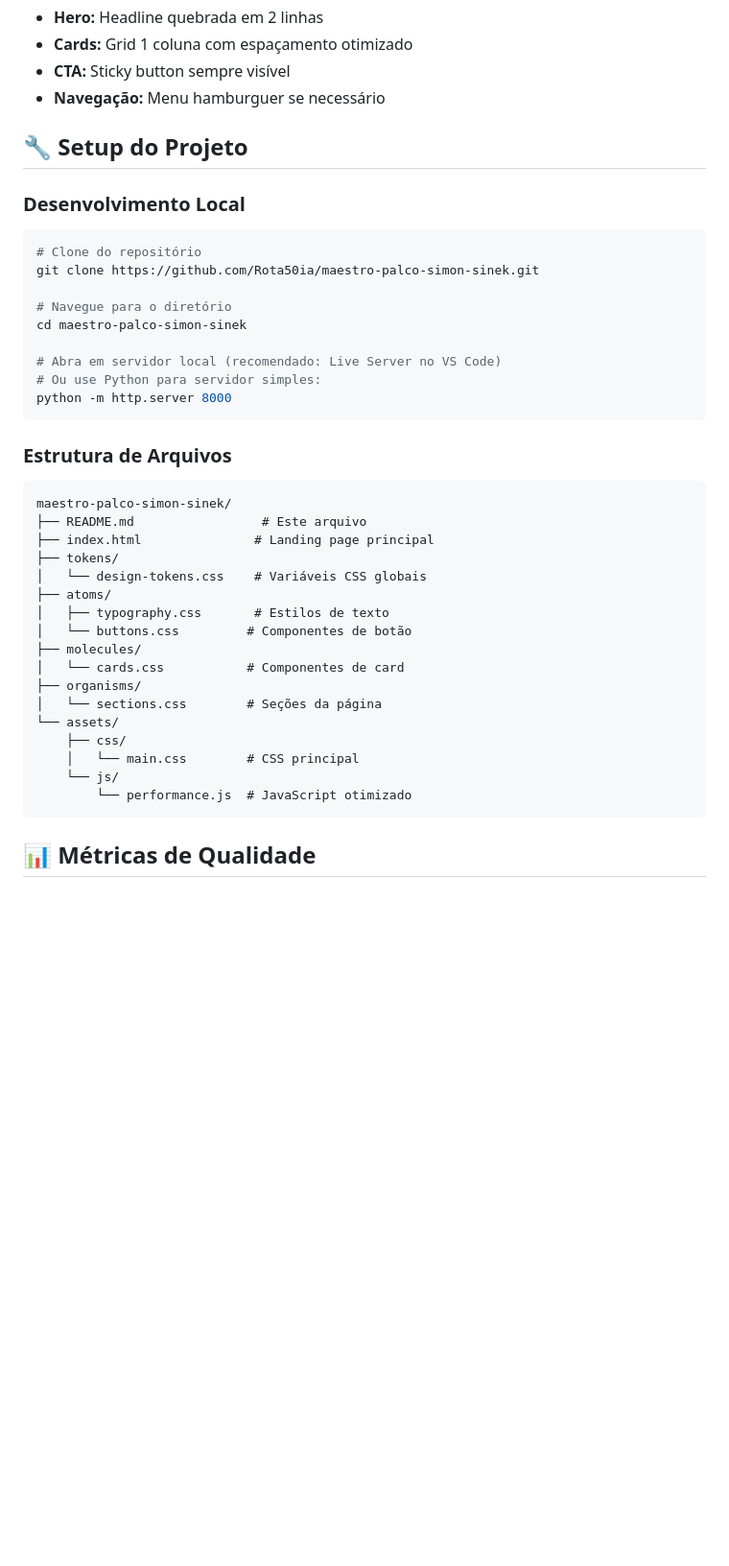
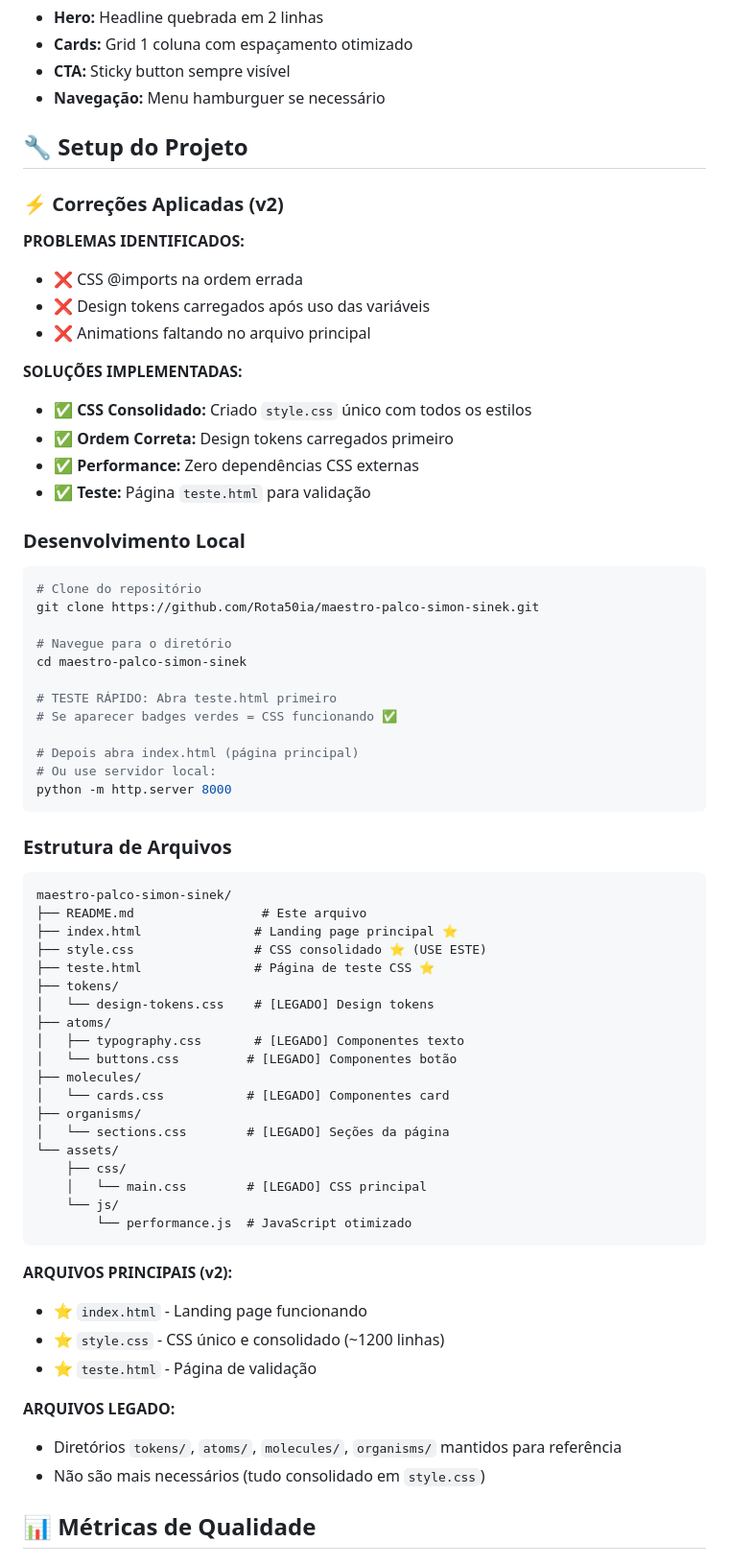
Before and after one commit to Rota50ia/maestro-palco-simon-sinek, a Markdown page: README.md, the part around the change. Shown at 96% size. GitHub-like rendering; blank space fills up the shorter version.

Commit message:
docs: Atualizar README com correções aplicadas
✅ Documentar problemas identificados e soluções
✅ Explicar estrutura de arquivos atualizada
✅ Destacar arquivos principais vs legado
✅ Adicionar instruções de teste rápido
✅ Esclarecer que style.css é o arquivo principal agora

📚 README agora reflete estado atual do projeto

````diff
--- a/README.md
+++ b/README.md
@@ -101,6 +101,19 @@
 
 ## 🔧 Setup do Projeto
 
+### ⚡ Correções Aplicadas (v2)
+
+**PROBLEMAS IDENTIFICADOS:**
+- ❌ CSS @imports na ordem errada
+- ❌ Design tokens carregados após uso das variáveis
+- ❌ Animations faltando no arquivo principal
+
+**SOLUÇÕES IMPLEMENTADAS:**
+- ✅ **CSS Consolidado:** Criado `style.css` único com todos os estilos
+- ✅ **Ordem Correta:** Design tokens carregados primeiro
+- ✅ **Performance:** Zero dependências CSS externas
+- ✅ **Teste:** Página `teste.html` para validação
+
 ### Desenvolvimento Local
 
 ```bash
@@ -110,8 +123,11 @@ git clone https://github.com/Rota50ia/maestro-palco-simon-sinek.git
 # Navegue para o diretório
 cd maestro-palco-simon-sinek
 
-# Abra em servidor local (recomendado: Live Server no VS Code)
-# Ou use Python para servidor simples:
+# TESTE RÁPIDO: Abra teste.html primeiro
+# Se aparecer badges verdes = CSS funcionando ✅
+
+# Depois abra index.html (página principal)
+# Ou use servidor local:
 python -m http.server 8000
 ```
 
@@ -120,22 +136,33 @@ python -m http.server 8000
 ```
 maestro-palco-simon-sinek/
 ├── README.md                 # Este arquivo
-├── index.html               # Landing page principal
+├── index.html               # Landing page principal ⭐
+├── style.css                # CSS consolidado ⭐ (USE ESTE)
+├── teste.html               # Página de teste CSS ⭐
 ├── tokens/
-│   └── design-tokens.css    # Variáveis CSS globais
+│   └── design-tokens.css    # [LEGADO] Design tokens
 ├── atoms/
-│   ├── typography.css       # Estilos de texto
-│   └── buttons.css         # Componentes de botão
+│   ├── typography.css       # [LEGADO] Componentes texto
+│   └── buttons.css         # [LEGADO] Componentes botão
 ├── molecules/
-│   └── cards.css           # Componentes de card
+│   └── cards.css           # [LEGADO] Componentes card
 ├── organisms/
-│   └── sections.css        # Seções da página
+│   └── sections.css        # [LEGADO] Seções da página
 └── assets/
     ├── css/
-    │   └── main.css        # CSS principal
+    │   └── main.css        # [LEGADO] CSS principal
     └── js/
         └── performance.js  # JavaScript otimizado
 ```
+
+**ARQUIVOS PRINCIPAIS (v2):**
+- ⭐ `index.html` - Landing page funcionando
+- ⭐ `style.css` - CSS único e consolidado (~1200 linhas)
+- ⭐ `teste.html` - Página de validação
+
+**ARQUIVOS LEGADO:**
+- Diretórios `tokens/`, `atoms/`, `molecules/`, `organisms/` mantidos para referência
+- Não são mais necessários (tudo consolidado em `style.css`)
 
 ## 📊 Métricas de Qualidade
 
````
